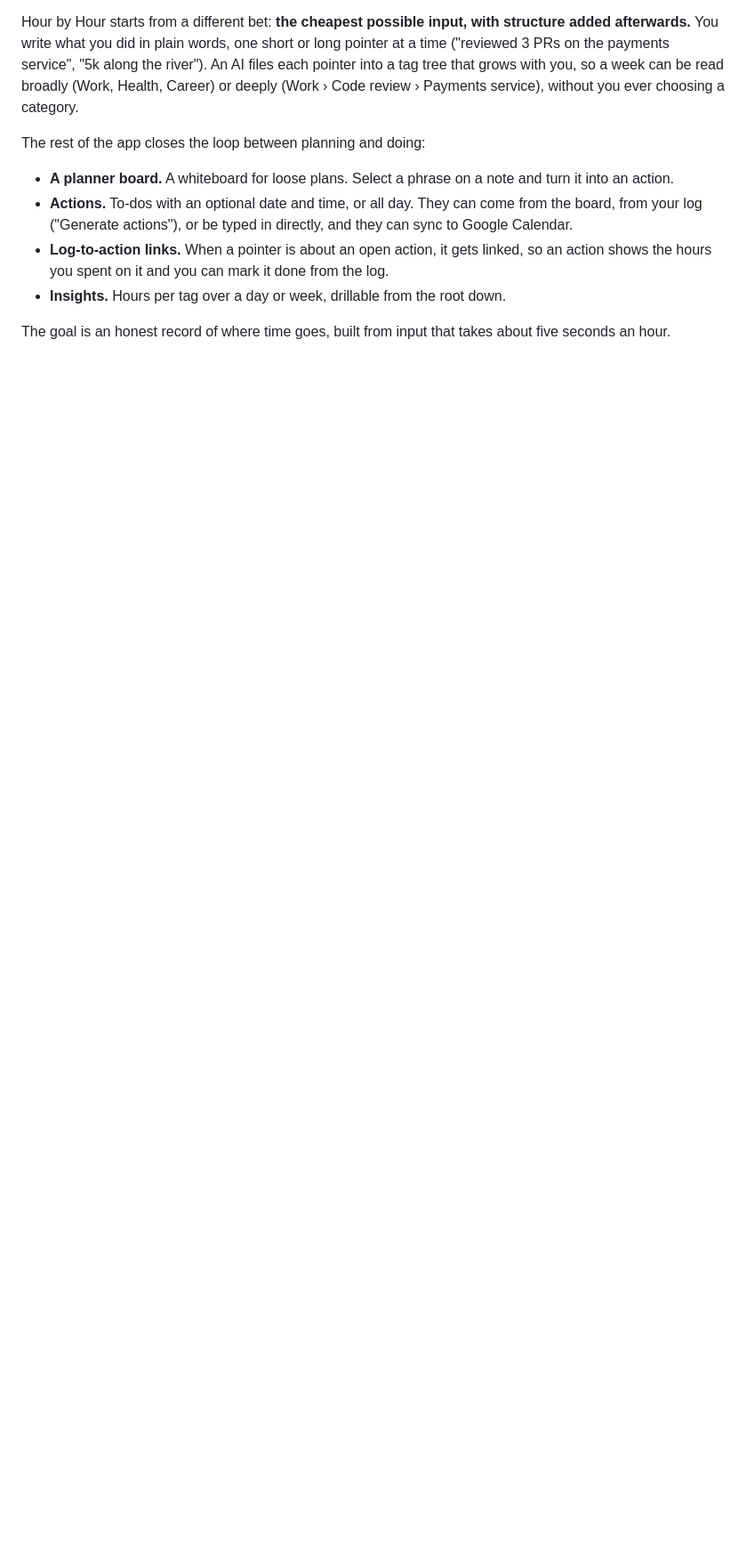
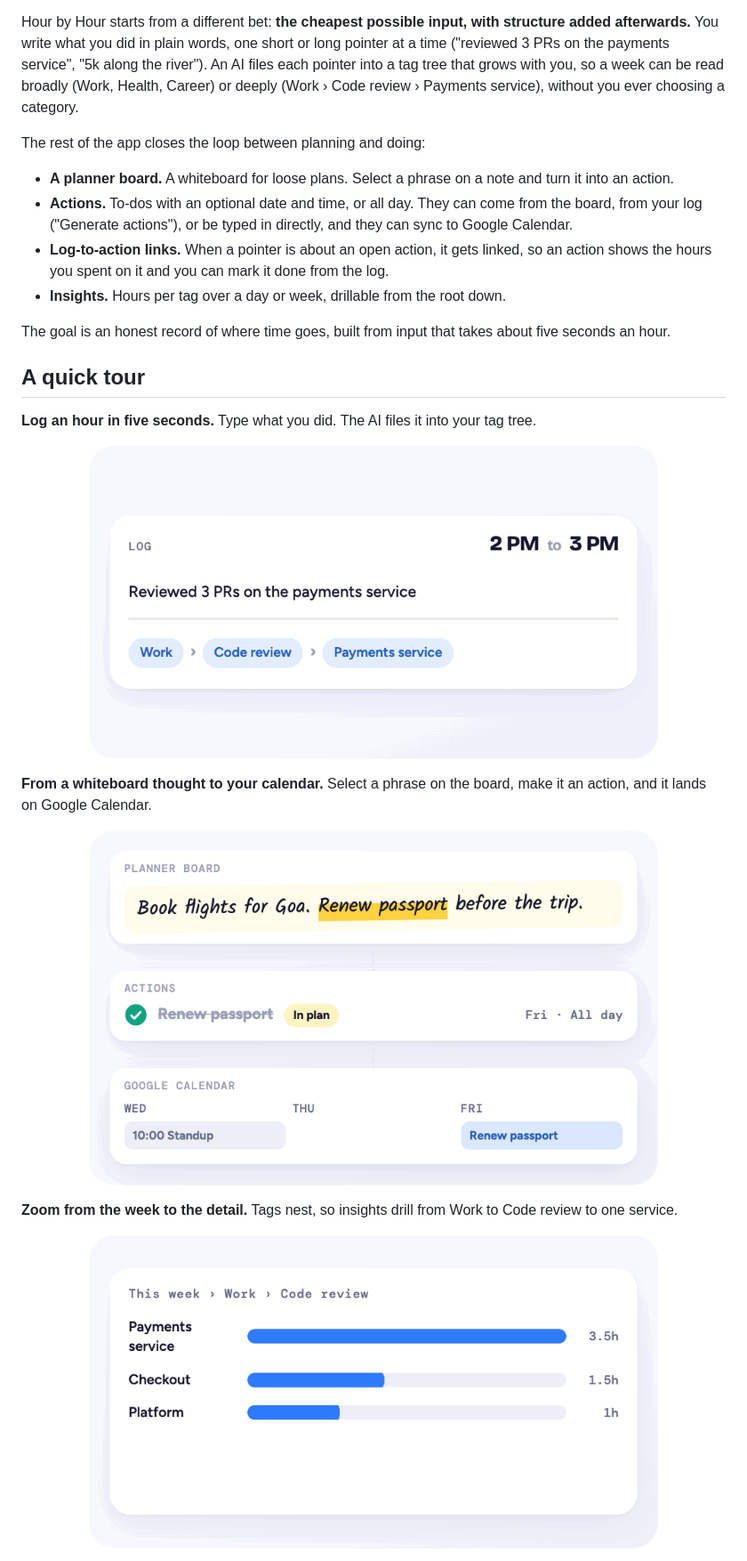
Before and after one commit to gourav-banerjee7/hour-by-hour, a Markdown page: README.md, the part around one of its changes. Shown at 89% size. GitHub-like rendering; pictures changed too: docs/media/02-log.gif (added), docs/media/03-board-to-calendar.gif (added), docs/media/04-insights.gif (added); blank space fills up the shorter version.

```diff
--- a/README.md
+++ b/README.md
@@ -16,3 +18,18 @@ The rest of the app closes the loop between planning and doing:
 - **Insights.** Hours per tag over a day or week, drillable from the root down.
 
 The goal is an honest record of where time goes, built from input that takes about five seconds an hour.
+
+## A quick tour
+
+**Log an hour in five seconds.** Type what you did. The AI files it into your tag tree.
+
+<p align="center"><img src="docs/media/02-log.gif" width="640" alt="Typing 'Reviewed 3 PRs on the payments service' into the 2 PM log, then tags appear: Work, Code review, Payments service"></p>
+
+**From a whiteboard thought to your calendar.** Select a phrase on the board, make it an action, and it lands on Google Calendar.
+
+<p align="center"><img src="docs/media/03-board-to-calendar.gif" width="640" alt="Highlighting 'Renew passport' on a planner note, turning it into an all-day action on Friday, which appears on Google Calendar and is then ticked off"></p>
+
+**Zoom from the week to the detail.** Tags nest, so insights drill from Work to Code review to one service.
+
+<p align="center"><img src="docs/media/04-insights.gif" width="640" alt="Bar chart of hours per tag for the week, drilling into Work, then Code review, then Payments service"></p>
+
```
Also changed, not shown: other parts of README.md (+8 -0 lines), docs/media/01-timeline.gif (added), docs/media/05-phone.gif (added).
